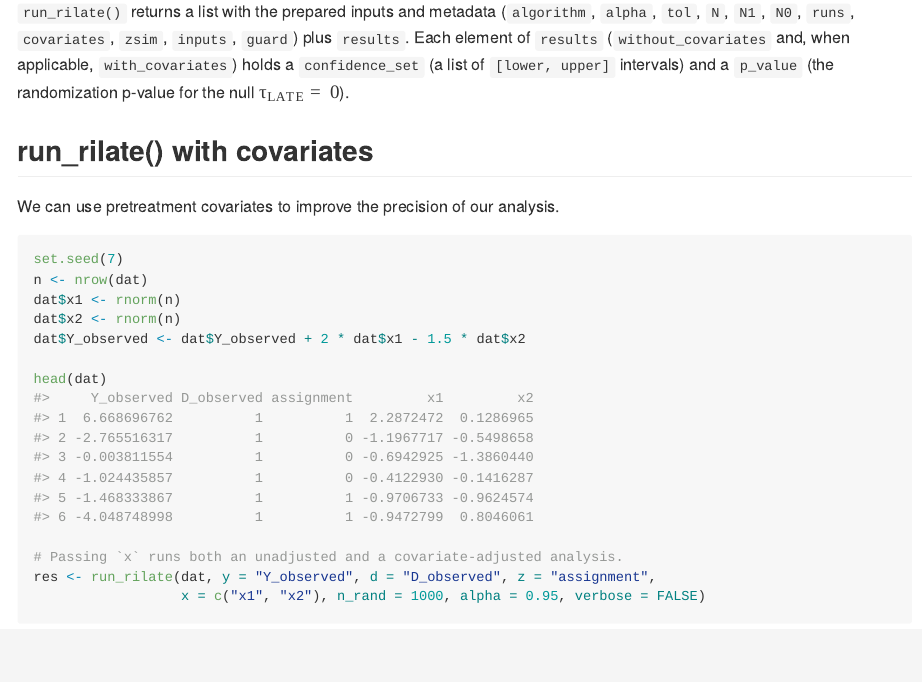
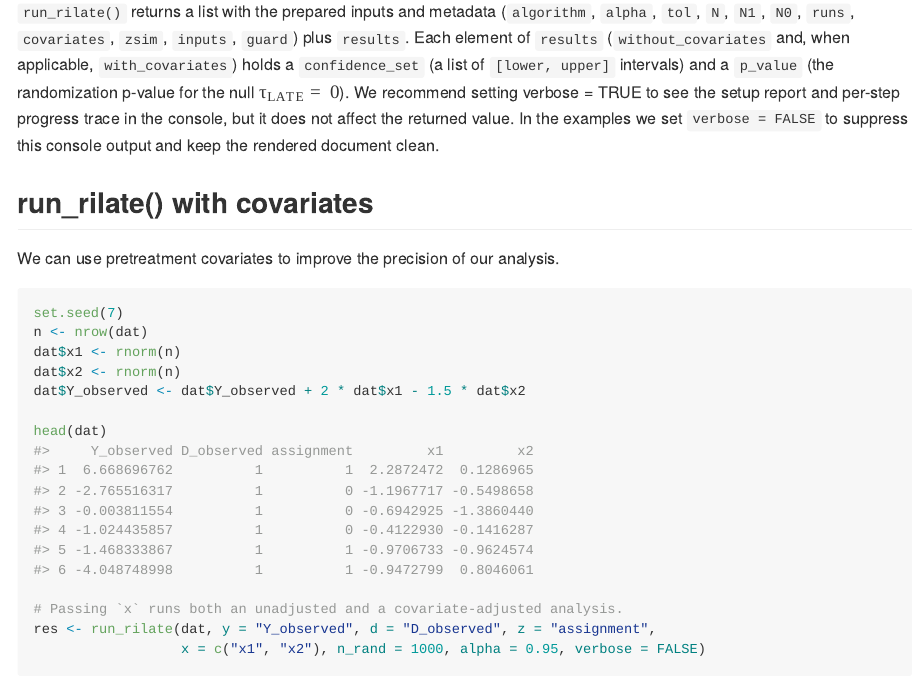
Before and after one commit to hchang1508/rilate, an R Markdown document (README.Rmd): the page in a window 1100 px wide, from 2720 px down. The pictures show the output file README.html that the author committed with the source, opened offline.

Commit message:
update
update

```diff
--- a/README.Rmd
+++ b/README.Rmd
@@ -124,7 +124,7 @@ with the prepared inputs and metadata (`algorithm`, `alpha`, `tol`, `N`, `N1`,
 `N0`, `runs`, `covariates`, `zsim`, `inputs`, `guard`) plus `results`. Each element
 of `results` (`without_covariates` and, when applicable, `with_covariates`) holds a `confidence_set`
 (a list of `[lower, upper]` intervals) and a `p_value` (the randomization p-value
-for the null $\tau_{\text{LATE}} = 0$).
+for the null $\tau_{\text{LATE}} = 0$). We recommend setting verbose = TRUE to see the setup report and per-step progress trace in the console, but it does not affect the returned value. In the examples we set `verbose = FALSE` to suppress this console output and keep the rendered document clean.
 
 ## run_rilate() with covariates
 
```
Also changed, not shown: README.html, README.md.
